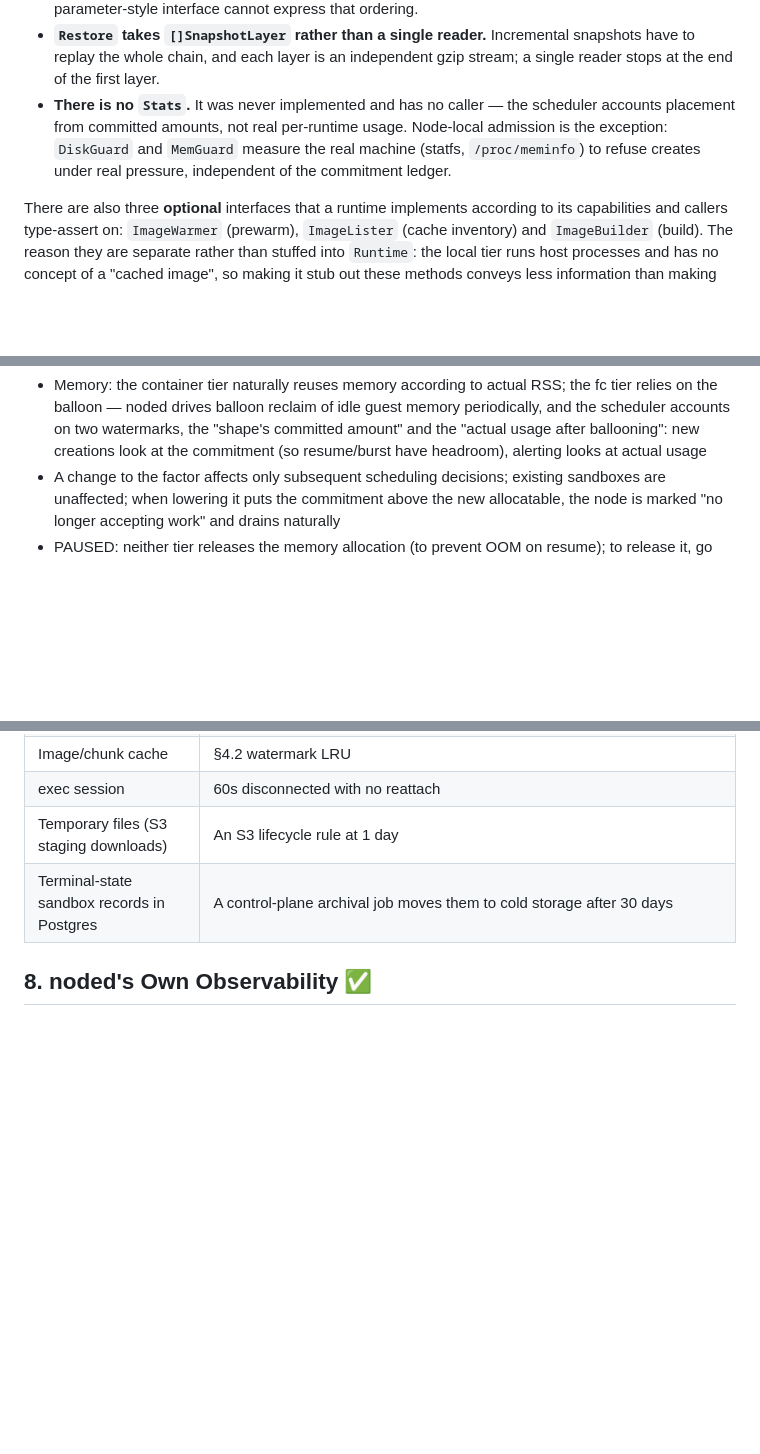
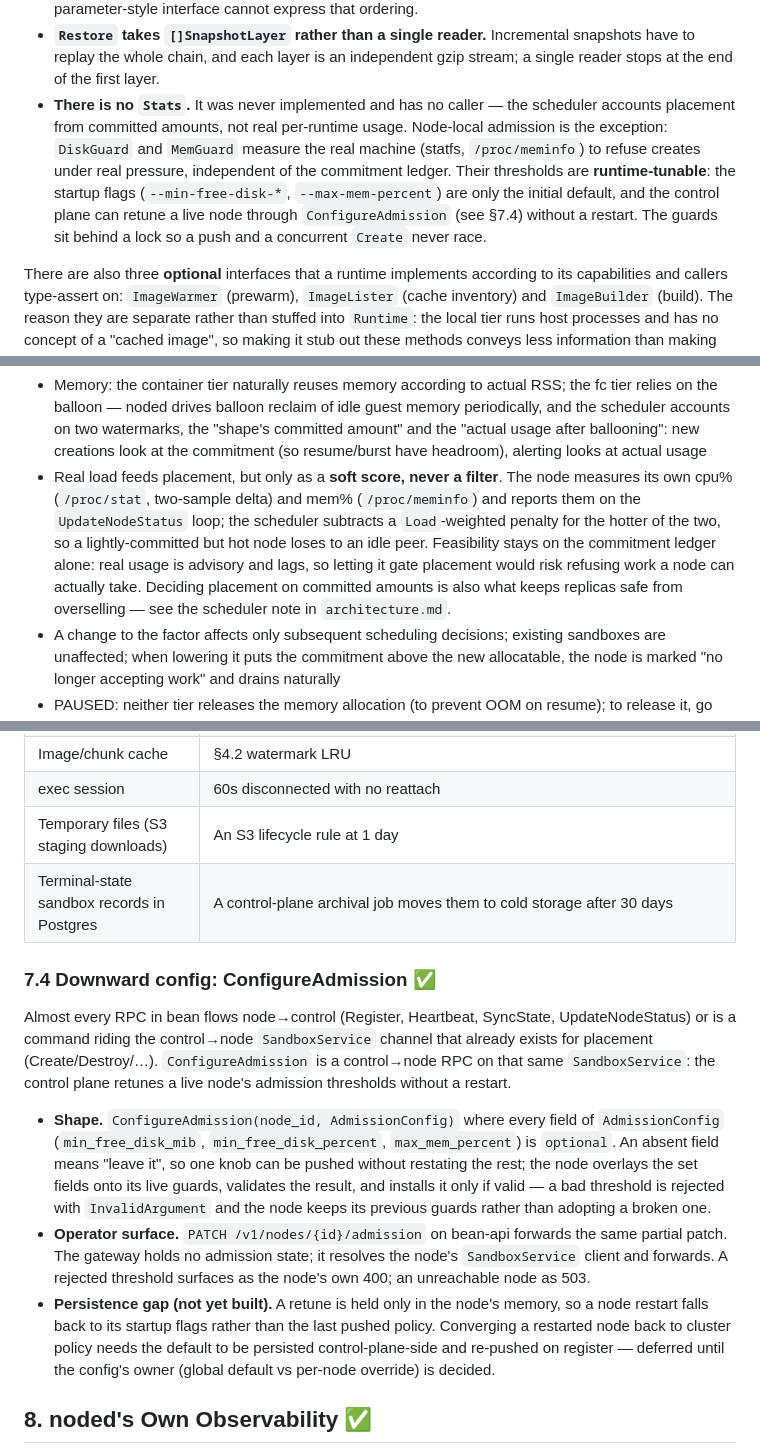
Before and after one commit to garysng/bean, a Markdown page: docs/noded-design.md, 3 parts joined by grey strips. Drawn GitHub-style; blank space fills up the shorter version.

```diff
--- a/docs/noded-design.md
+++ b/docs/noded-design.md
@@ -134,7 +134,7 @@ design turned out to be wrong during implementation:
 
 - **`Create` does not take a rootfs.** The image provider is a field of the runtime rather than a parameter — because the moment at which the rootfs is assembled is coupled to the runtime's internal state: restore has to fill the CoW in **before the device is assembled** (otherwise dm-snapshot's exception table is already in the kernel and the filesystem is silently corrupted; see `docs/decisions.md` §3.0). A parameter-style interface cannot express that ordering.
 - **`Restore` takes `[]SnapshotLayer` rather than a single reader.** Incremental snapshots have to replay the whole chain, and each layer is an independent gzip stream; a single reader stops at the end of the first layer.
-- **There is no `Stats`.** It was never implemented and has no caller — the scheduler accounts placement from committed amounts, not real per-runtime usage. Node-local admission is the exception: `DiskGuard` and `MemGuard` measure the real machine (statfs, `/proc/meminfo`) to refuse creates under real pressure, independent of the commitment ledger.
+- **There is no `Stats`.** It was never implemented and has no caller — the scheduler accounts placement from committed amounts, not real per-runtime usage. Node-local admission is the exception: `DiskGuard` and `MemGuard` measure the real machine (statfs, `/proc/meminfo`) to refuse creates under real pressure, independent of the commitment ledger. Their thresholds are **runtime-tunable**: the startup flags (`--min-free-disk-*`, `--max-mem-percent`) are only the initial default, and the control plane can retune a live node through `ConfigureAdmission` (see §7.4) without a restart. The guards sit behind a lock so a push and a concurrent `Create` never race.
 
 There are also three **optional** interfaces that a runtime implements according
 to its capabilities and callers type-assert on: `ImageWarmer` (prewarm),
@@ -239,6 +239,7 @@ unexplainable timeouts rather than as a configuration error.
 
 - CPU: bursty eval workloads default to 3.0; a CPU-intensive node pool can be set to 1.0; cgroup cpu.weight is allocated in proportion to the shape to keep things fair; `dedicated: true` (a reserved field) → vCPU pinning, excluded from overcommit
 - Memory: the container tier naturally reuses memory according to actual RSS; the fc tier relies on the balloon — noded drives balloon reclaim of idle guest memory periodically, and the scheduler accounts on two watermarks, the "shape's committed amount" and the "actual usage after ballooning": new creations look at the commitment (so resume/burst have headroom), alerting looks at actual usage
+- Real load feeds placement, but only as a **soft score, never a filter**. The node measures its own cpu% (`/proc/stat`, two-sample delta) and mem% (`/proc/meminfo`) and reports them on the `UpdateNodeStatus` loop; the scheduler subtracts a `Load`-weighted penalty for the hotter of the two, so a lightly-committed but hot node loses to an idle peer. Feasibility stays on the commitment ledger alone: real usage is advisory and lags, so letting it gate placement would risk refusing work a node can actually take. Deciding placement on committed amounts is also what keeps replicas safe from overselling — see the scheduler note in `architecture.md`.
 - A change to the factor affects only subsequent scheduling decisions; existing sandboxes are unaffected; when lowering it puts the commitment above the new allocatable, the node is marked "no longer accepting work" and drains naturally
 - PAUSED: neither tier releases the memory allocation (to prevent OOM on resume); to release it, go through snapshot
 - Shape ceiling: a single sandbox ≤ 32 vCPU / 128 GiB (an FC constraint on the fc tier; the container tier keeps the same limit for consistency)
@@ -617,6 +618,31 @@ orphan scan compares by prefix against the set of live sandboxes.
 | Temporary files (S3 staging downloads) | An S3 lifecycle rule at 1 day |
 | Terminal-state sandbox records in Postgres | A control-plane archival job moves them to cold storage after 30 days |
 
+### 7.4 Downward config: ConfigureAdmission ✅
+
+Almost every RPC in bean flows node→control (Register, Heartbeat, SyncState,
+UpdateNodeStatus) or is a command riding the control→node `SandboxService`
+channel that already exists for placement (Create/Destroy/…). `ConfigureAdmission`
+is a control→node RPC on that same `SandboxService`: the control plane retunes a
+live node's admission thresholds without a restart.
+
+- **Shape.** `ConfigureAdmission(node_id, AdmissionConfig)` where every field of
+  `AdmissionConfig` (`min_free_disk_mib`, `min_free_disk_percent`,
+  `max_mem_percent`) is `optional`. An absent field means "leave it", so one knob
+  can be pushed without restating the rest; the node overlays the set fields onto
+  its live guards, validates the result, and installs it only if valid — a bad
+  threshold is rejected with `InvalidArgument` and the node keeps its previous
+  guards rather than adopting a broken one.
+- **Operator surface.** `PATCH /v1/nodes/{id}/admission` on bean-api forwards the
+  same partial patch. The gateway holds no admission state; it resolves the node's
+  `SandboxService` client and forwards. A rejected threshold surfaces as the node's
+  own 400; an unreachable node as 503.
+- **Persistence gap (not yet built).** A retune is held only in the node's memory,
+  so a node restart falls back to its startup flags rather than the last pushed
+  policy. Converging a restarted node back to cluster policy needs the default to
+  be persisted control-plane-side and re-pushed on register — deferred until the
+  config's owner (global default vs per-node override) is decided.
+
 ## 8. noded's Own Observability ✅
 
 - Prometheus endpoint `--metrics <addr>` → `GET /metrics` (unauthenticated, scraped locally); a later package will export the same registry over OTLP:
```
Also changed, not shown: docs/status.md (+11 -6 lines).
